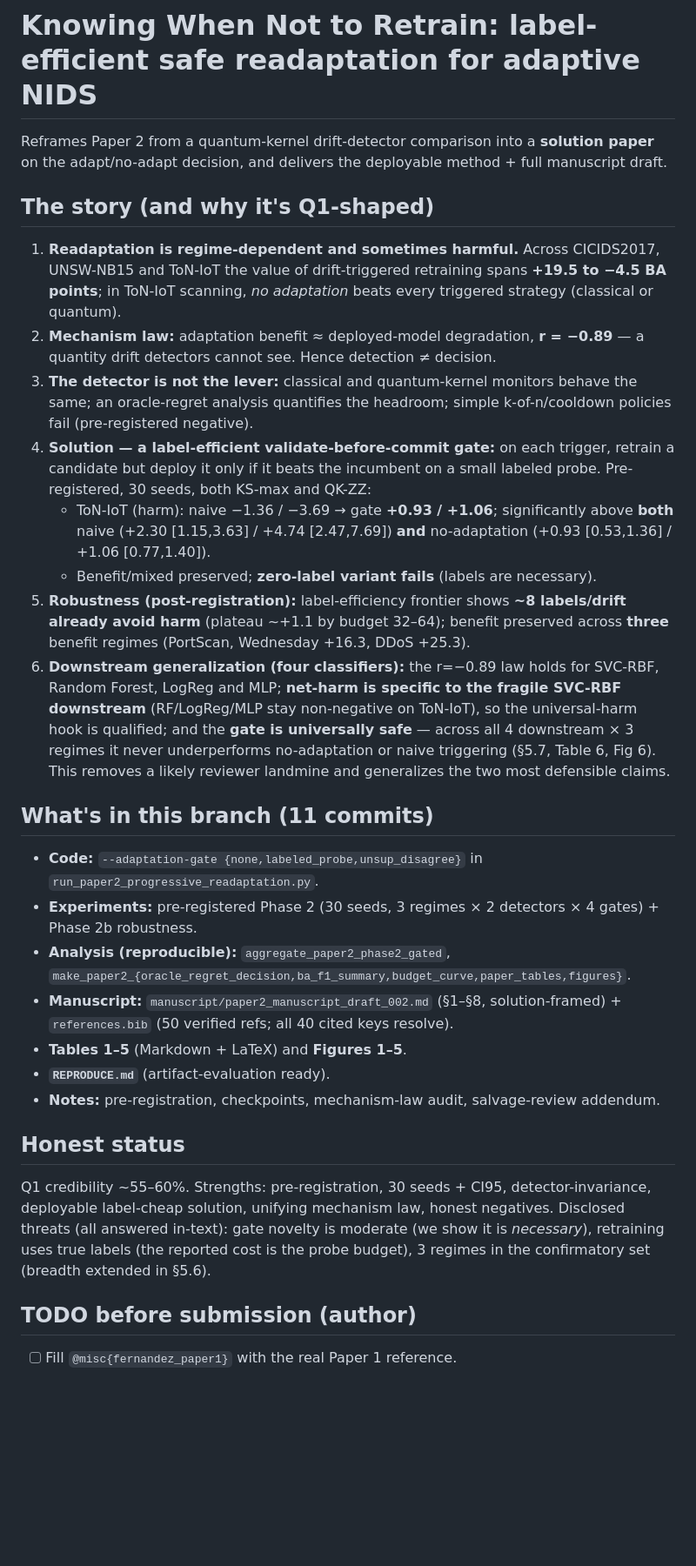
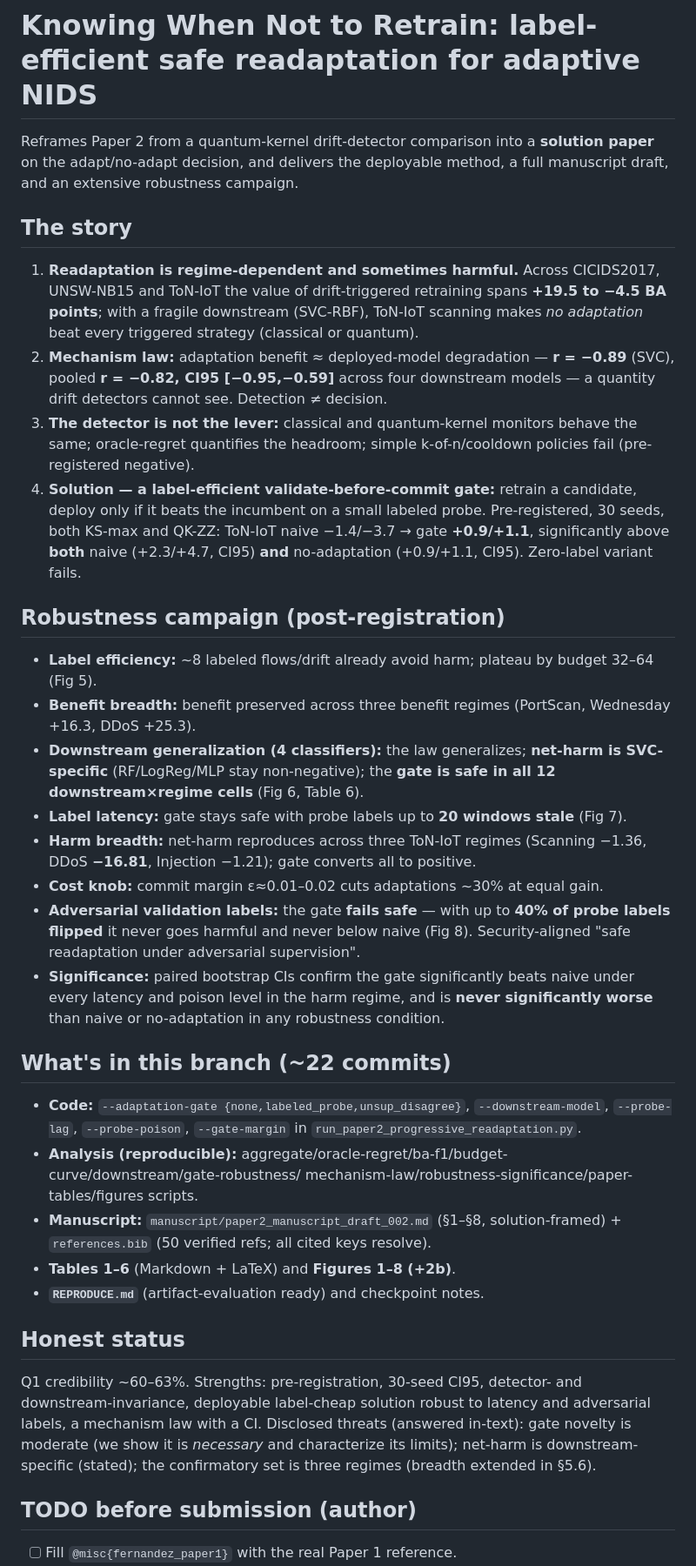
Before and after one commit to roberto-fernandez-barrios/Validate-Before-Commit, a Markdown page: notes/paper2_phase2_pr_body.md, the part around one of its changes. Shown at 87% size. GitHub-like rendering; blank space fills up the shorter version.

Commit message:
Refresh PR body with full robustness campaign

```diff
--- a/notes/paper2_phase2_pr_body.md
+++ b/notes/paper2_phase2_pr_body.md
@@ -1,46 +1,54 @@
 # Knowing When Not to Retrain: label-efficient safe readaptation for adaptive NIDS
 
 Reframes Paper 2 from a quantum-kernel drift-detector comparison into a **solution paper** on the
-adapt/no-adapt decision, and delivers the deployable method + full manuscript draft.
+adapt/no-adapt decision, and delivers the deployable method, a full manuscript draft, and an extensive
+robustness campaign.
 
-## The story (and why it's Q1-shaped)
+## The story
 1. **Readaptation is regime-dependent and sometimes harmful.** Across CICIDS2017, UNSW-NB15 and ToN-IoT the
-   value of drift-triggered retraining spans **+19.5 to −4.5 BA points**; in ToN-IoT scanning, *no adaptation*
-   beats every triggered strategy (classical or quantum).
-2. **Mechanism law:** adaptation benefit ≈ deployed-model degradation, **r = −0.89** — a quantity drift
-   detectors cannot see. Hence detection ≠ decision.
-3. **The detector is not the lever:** classical and quantum-kernel monitors behave the same; an oracle-regret
-   analysis quantifies the headroom; simple k-of-n/cooldown policies fail (pre-registered negative).
-4. **Solution — a label-efficient validate-before-commit gate:** on each trigger, retrain a candidate but
-   deploy it only if it beats the incumbent on a small labeled probe. Pre-registered, 30 seeds, both KS-max
-   and QK-ZZ:
-   - ToN-IoT (harm): naive −1.36 / −3.69 → gate **+0.93 / +1.06**; significantly above **both** naive
-     (+2.30 [1.15,3.63] / +4.74 [2.47,7.69]) **and** no-adaptation (+0.93 [0.53,1.36] / +1.06 [0.77,1.40]).
-   - Benefit/mixed preserved; **zero-label variant fails** (labels are necessary).
-5. **Robustness (post-registration):** label-efficiency frontier shows **~8 labels/drift already avoid harm**
-   (plateau ~+1.1 by budget 32–64); benefit preserved across **three** benefit regimes (PortScan, Wednesday
-   +16.3, DDoS +25.3).
-6. **Downstream generalization (four classifiers):** the r=−0.89 law holds for SVC-RBF, Random Forest,
-   LogReg and MLP; **net-harm is specific to the fragile SVC-RBF downstream** (RF/LogReg/MLP stay
-   non-negative on ToN-IoT), so the universal-harm hook is qualified; and the **gate is universally safe** —
-   across all 4 downstream × 3 regimes it never underperforms no-adaptation or naive triggering (§5.7, Table 6,
-   Fig 6). This removes a likely reviewer landmine and generalizes the two most defensible claims.
+   value of drift-triggered retraining spans **+19.5 to −4.5 BA points**; with a fragile downstream (SVC-RBF),
+   ToN-IoT scanning makes *no adaptation* beat every triggered strategy (classical or quantum).
+2. **Mechanism law:** adaptation benefit ≈ deployed-model degradation — **r = −0.89** (SVC), pooled
+   **r = −0.82, CI95 [−0.95,−0.59]** across four downstream models — a quantity drift detectors cannot see.
+   Detection ≠ decision.
+3. **The detector is not the lever:** classical and quantum-kernel monitors behave the same; oracle-regret
+   quantifies the headroom; simple k-of-n/cooldown policies fail (pre-registered negative).
+4. **Solution — a label-efficient validate-before-commit gate:** retrain a candidate, deploy only if it beats
+   the incumbent on a small labeled probe. Pre-registered, 30 seeds, both KS-max and QK-ZZ: ToN-IoT naive
+   −1.4/−3.7 → gate **+0.9/+1.1**, significantly above **both** naive (+2.3/+4.7, CI95) **and** no-adaptation
+   (+0.9/+1.1, CI95). Zero-label variant fails.
 
-## What's in this branch (11 commits)
-- **Code:** `--adaptation-gate {none,labeled_probe,unsup_disagree}` in `run_paper2_progressive_readaptation.py`.
-- **Experiments:** pre-registered Phase 2 (30 seeds, 3 regimes × 2 detectors × 4 gates) + Phase 2b robustness.
-- **Analysis (reproducible):** `aggregate_paper2_phase2_gated`, `make_paper2_{oracle_regret_decision,ba_f1_summary,budget_curve,paper_tables,figures}`.
+## Robustness campaign (post-registration)
+- **Label efficiency:** ~8 labeled flows/drift already avoid harm; plateau by budget 32–64 (Fig 5).
+- **Benefit breadth:** benefit preserved across three benefit regimes (PortScan, Wednesday +16.3, DDoS +25.3).
+- **Downstream generalization (4 classifiers):** the law generalizes; **net-harm is SVC-specific** (RF/LogReg/MLP
+  stay non-negative); the **gate is safe in all 12 downstream×regime cells** (Fig 6, Table 6).
+- **Label latency:** gate stays safe with probe labels up to **20 windows stale** (Fig 7).
+- **Harm breadth:** net-harm reproduces across three ToN-IoT regimes (Scanning −1.36, DDoS **−16.81**,
+  Injection −1.21); gate converts all to positive.
+- **Cost knob:** commit margin ε≈0.01–0.02 cuts adaptations ~30% at equal gain.
+- **Adversarial validation labels:** the gate **fails safe** — with up to **40% of probe labels flipped** it
+  never goes harmful and never below naive (Fig 8). Security-aligned "safe readaptation under adversarial
+  supervision".
+- **Significance:** paired bootstrap CIs confirm the gate significantly beats naive under every latency and
+  poison level in the harm regime, and is **never significantly worse** than naive or no-adaptation in any
+  robustness condition.
+
+## What's in this branch (~22 commits)
+- **Code:** `--adaptation-gate {none,labeled_probe,unsup_disagree}`, `--downstream-model`, `--probe-lag`,
+  `--probe-poison`, `--gate-margin` in `run_paper2_progressive_readaptation.py`.
+- **Analysis (reproducible):** aggregate/oracle-regret/ba-f1/budget-curve/downstream/gate-robustness/
+  mechanism-law/robustness-significance/paper-tables/figures scripts.
 - **Manuscript:** `manuscript/paper2_manuscript_draft_002.md` (§1–§8, solution-framed) + `references.bib`
-  (50 verified refs; all 40 cited keys resolve).
-- **Tables 1–5** (Markdown + LaTeX) and **Figures 1–5**.
-- **`REPRODUCE.md`** (artifact-evaluation ready).
-- **Notes:** pre-registration, checkpoints, mechanism-law audit, salvage-review addendum.
+  (50 verified refs; all cited keys resolve).
+- **Tables 1–6** (Markdown + LaTeX) and **Figures 1–8 (+2b)**.
+- **`REPRODUCE.md`** (artifact-evaluation ready) and checkpoint notes.
 
 ## Honest status
-Q1 credibility ~55–60%. Strengths: pre-registration, 30 seeds + CI95, detector-invariance, deployable
-label-cheap solution, unifying mechanism law, honest negatives. Disclosed threats (all answered in-text):
-gate novelty is moderate (we show it is *necessary*), retraining uses true labels (the reported cost is the
-probe budget), 3 regimes in the confirmatory set (breadth extended in §5.6).
+Q1 credibility ~60–63%. Strengths: pre-registration, 30-seed CI95, detector- and downstream-invariance,
+deployable label-cheap solution robust to latency and adversarial labels, a mechanism law with a CI. Disclosed
+threats (answered in-text): gate novelty is moderate (we show it is *necessary* and characterize its limits);
+net-harm is downstream-specific (stated); the confirmatory set is three regimes (breadth extended in §5.6).
 
 ## TODO before submission (author)
 - [ ] Fill `@misc{fernandez_paper1}` with the real Paper 1 reference.
```
Also changed, not shown: other parts of notes/paper2_phase2_pr_body.md (+1 -1 lines).
